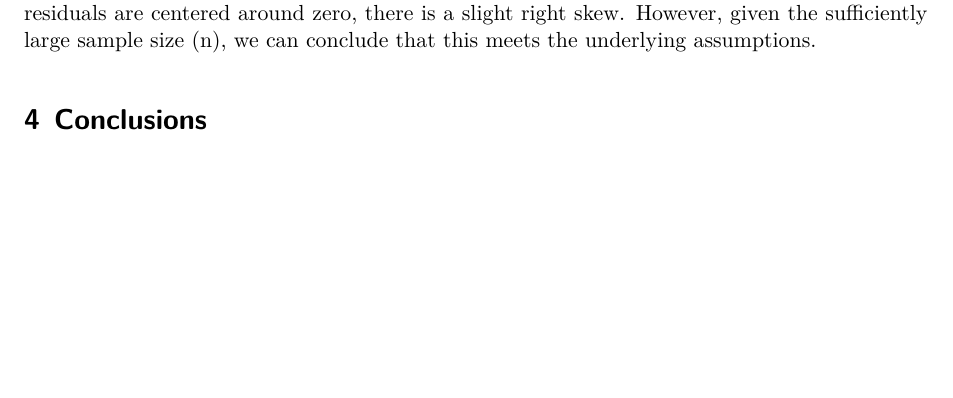
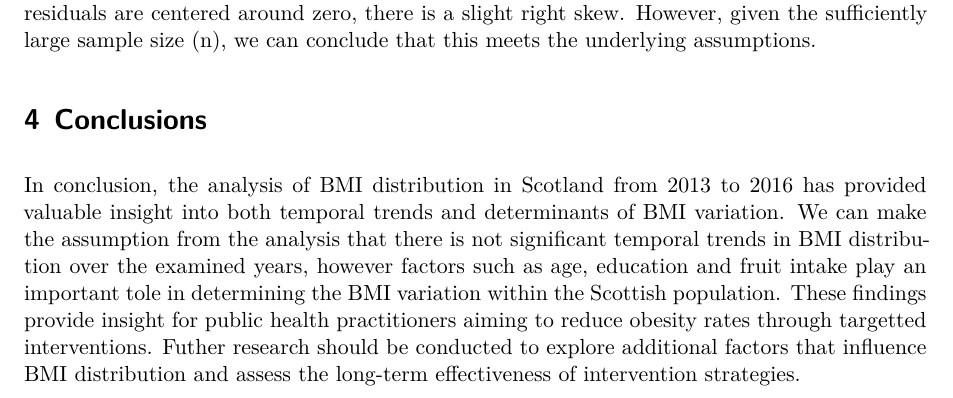
Before and after one commit to AndrewSpeirs1/Group-2-Project, a Quarto document (Project 6.qmd): part of page 5 of 5, cut so that both start at the same text, the shorter picture padded with empty space. Rendered offline with R 4.5, knitr and Pandoc in place of Quarto, then LaTeX, with nearby package versions; some code elsewhere in the file could not run offline.

Commit message:
Update Project 6.qmd

```diff
--- a/Project 6.qmd
+++ b/Project 6.qmd
@@ -330,3 +330,4 @@ f+g+plot_layout(ncol = 2)
 In the plot displaying residuals against the highest education qualification attained (left) in \@fig-fruitmodelass, we observe an equal distribution of residuals above and below the zero line, indicating a mean residual value of zero. In the histogram of residuals (right), although the residuals are centered around zero, there is a slight right skew. However, given the sufficiently large sample size (n), we can conclude that this meets the underlying assumptions.
 
 # Conclusions
+In conclusion, the analysis of BMI distribution in Scotland from 2013 to 2016 has provided valuable insight into both temporal trends and determinants of BMI variation. We can make the assumption from the analysis that there is not significant temporal trends in BMI distribution over the examined years, however factors such as age, education and fruit intake play an important tole in determining the BMI variation within the Scottish population. These findings provide insight for public health practitioners aiming to reduce obesity rates through targetted interventions. Futher research should be conducted to explore additional factors that influence BMI distribution and assess the long-term effectiveness of intervention strategies.
```
